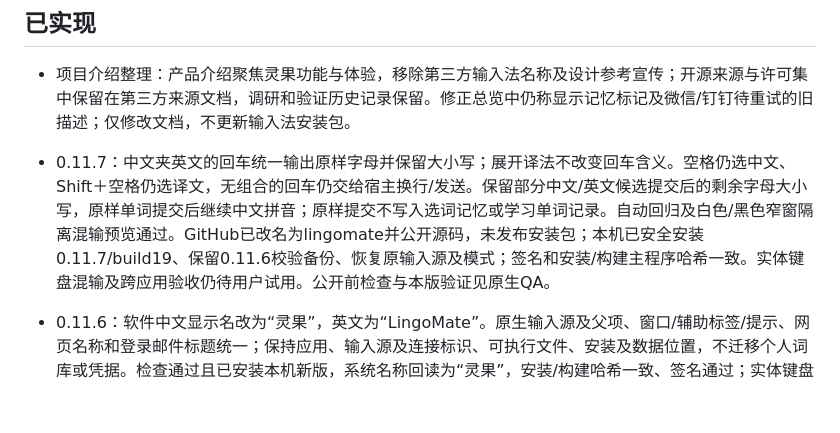
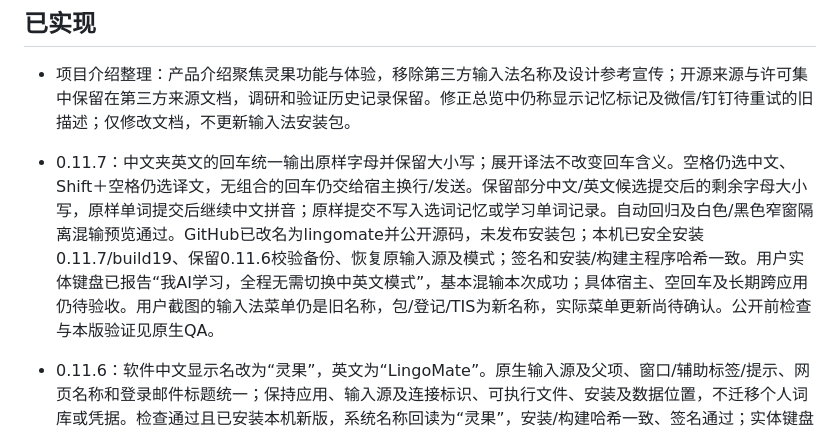
Before and after one commit to jizw0704-source/lingomate, a Markdown page: docs/PROGRESS.md, the part around the change. GitHub-like rendering; blank space fills up the shorter version.

```diff
--- a/docs/PROGRESS.md
+++ b/docs/PROGRESS.md
@@ -5,7 +5,7 @@
 ## 已实现
 
 - 项目介绍整理：产品介绍聚焦灵果功能与体验，移除第三方输入法名称及设计参考宣传；开源来源与许可集中保留在第三方来源文档，调研和验证历史记录保留。修正总览中仍称显示记忆标记及微信/钉钉待重试的旧描述；仅修改文档，不更新输入法安装包。
-- 0.11.7：中文夹英文的回车统一输出原样字母并保留大小写；展开译法不改变回车含义。空格仍选中文、Shift＋空格仍选译文，无组合的回车仍交给宿主换行/发送。保留部分中文/英文候选提交后的剩余字母大小写，原样单词提交后继续中文拼音；原样提交不写入选词记忆或学习单词记录。自动回归及白色/黑色窄窗隔离混输预览通过。GitHub已改名为lingomate并公开源码，未发布安装包；本机已安全安装0.11.7/build19、保留0.11.6校验备份、恢复原输入源及模式；签名和安装/构建主程序哈希一致。实体键盘混输及跨应用验收仍待用户试用。公开前检查与本版验证见原生QA。
+- 0.11.7：中文夹英文的回车统一输出原样字母并保留大小写；展开译法不改变回车含义。空格仍选中文、Shift＋空格仍选译文，无组合的回车仍交给宿主换行/发送。保留部分中文/英文候选提交后的剩余字母大小写，原样单词提交后继续中文拼音；原样提交不写入选词记忆或学习单词记录。自动回归及白色/黑色窄窗隔离混输预览通过。GitHub已改名为lingomate并公开源码，未发布安装包；本机已安全安装0.11.7/build19、保留0.11.6校验备份、恢复原输入源及模式；签名和安装/构建主程序哈希一致。用户实体键盘已报告“我AI学习，全程无需切换中英文模式”，基本混输本次成功；具体宿主、空回车及长期跨应用仍待验收。用户截图的输入法菜单仍是旧名称，包/登记/TIS为新名称，实际菜单更新尚待确认。公开前检查与本版验证见原生QA。
 - 0.11.6：软件中文显示名改为“灵果”，英文为“LingoMate”。原生输入源及父项、窗口/辅助标签/提示、网页名称和登录邮件标题统一；保持应用、输入源及连接标识、可执行文件、安装及数据位置，不迁移个人词库或凭据。检查通过且已安装本机新版，系统名称回读为“灵果”，安装/构建哈希一致、签名通过；实体键盘与跨应用长期稳定性待本版试用。
 - 0.11.5：新增正常服务跨进程互斥，重复启动在引擎/IMKServer前退出；退出/崩溃自动释放，设置/预览/维护命令不受锁限制。隔离互斥、正常释放、崩溃释放及原生全套检查通过，安装版实际重复启动退出且唯一服务运行。安装流程使用校验后的压缩备份、暂存替换、精确路径Launch Services登记/注销与运行中拒绝，5项隔离安装检查通过。
 - 本次恢复：同一安装版在独立原生空白文稿实体键盘对照正常，但仅切换应用未恢复Codex。用户随后明确反馈“我重启了codex现在可以使用了”；项目记录也收到微信和钉钉各自重启后恢复反馈。三款宿主本次重新打开后的使用已获用户确认，具体根因、逐项输入验收和长期/反复切换稳定性仍待验证；未自动关闭宿主或重启系统。
```
Also changed, not shown: native-macos/QA.md (+2 -0 lines).
